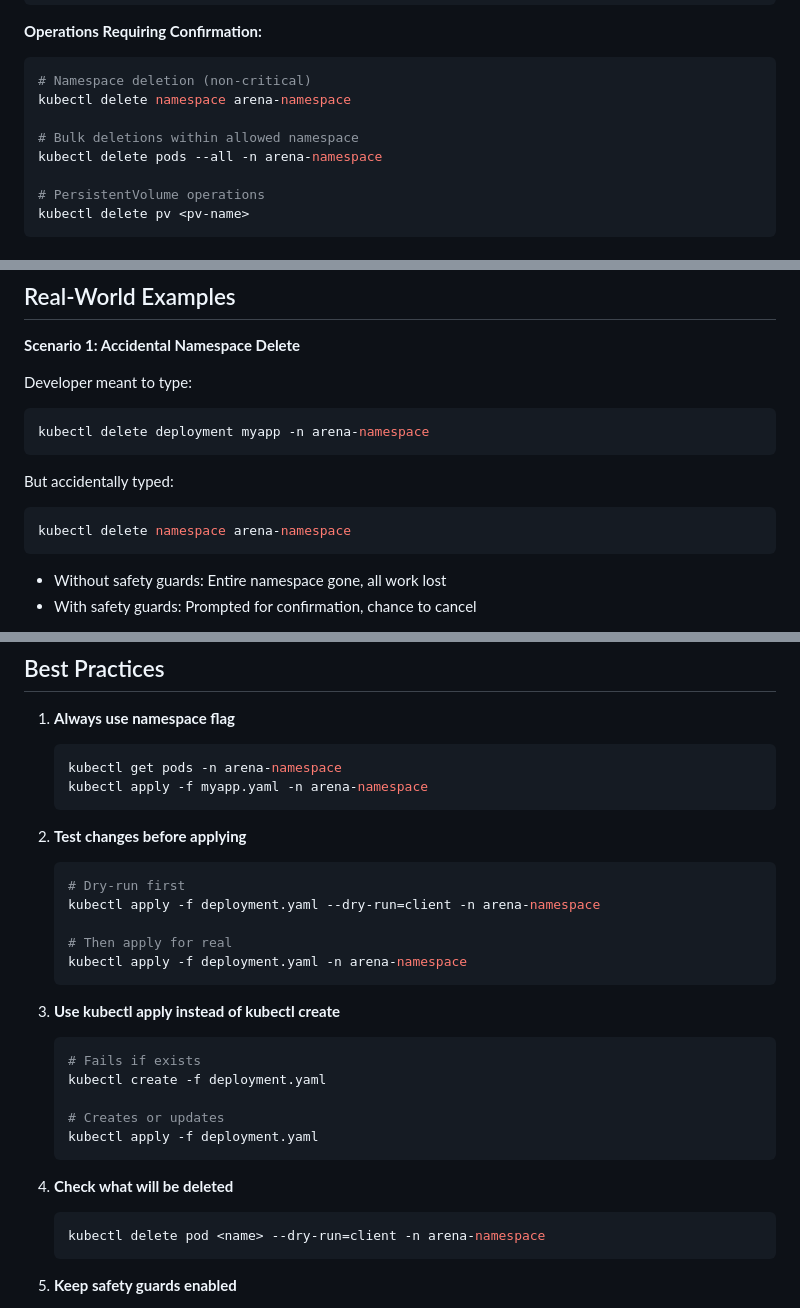
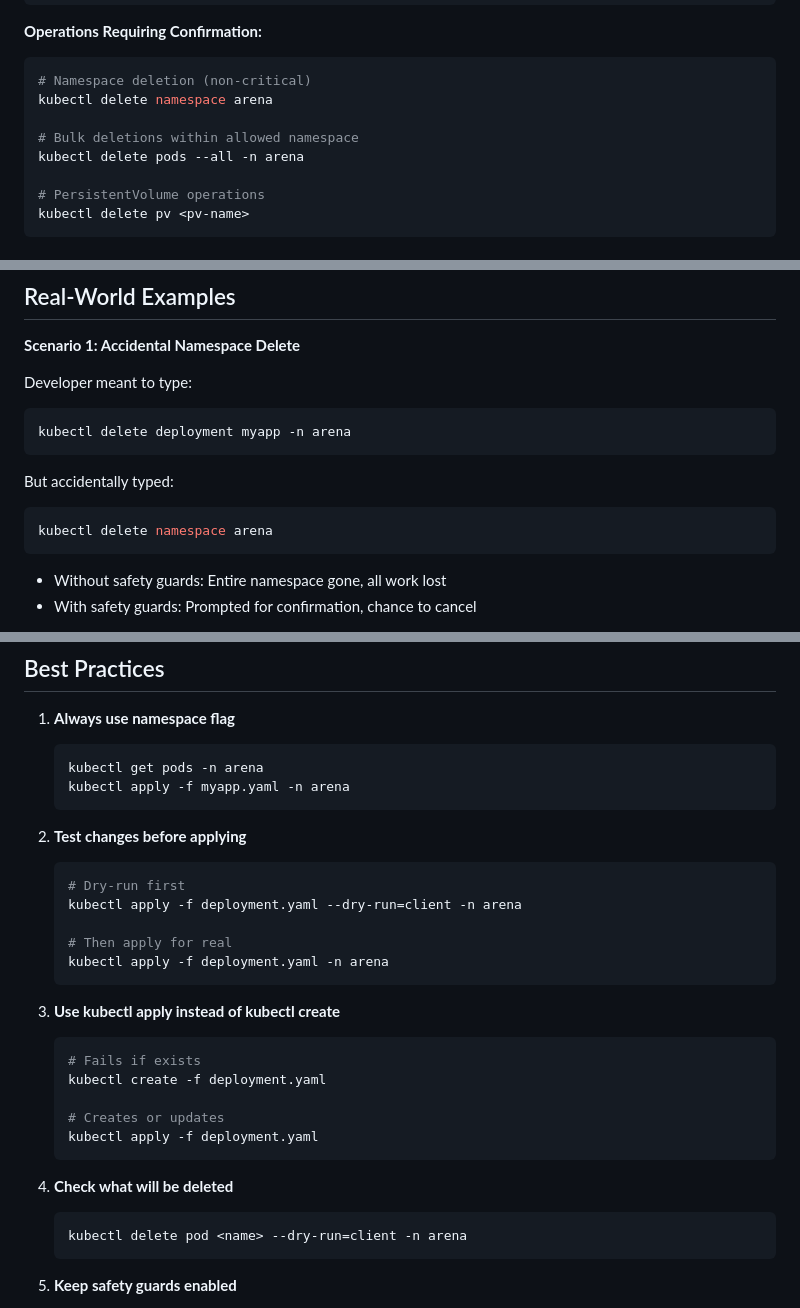
Before and after one commit to kholcomb/DevSecOps_Arena, a Markdown page: docs/SAFETY.md, 3 parts joined by grey strips. Rendered like a GitHub page.

Commit message:
namespace fixes

````diff
--- a/docs/SAFETY.md
+++ b/docs/SAFETY.md
@@ -40,10 +40,10 @@ kubectl delete clusterrolebinding <name>
 
 ```bash
 # Namespace deletion (non-critical)
-kubectl delete namespace arena-namespace
+kubectl delete namespace arena
 
 # Bulk deletions within allowed namespace
-kubectl delete pods --all -n arena-namespace
+kubectl delete pods --all -n arena
 
 # PersistentVolume operations
 kubectl delete pv <pv-name>
@@ -144,12 +144,12 @@ export ARENA_SAFETY=on
 
 Developer meant to type:
 ```bash
-kubectl delete deployment myapp -n arena-namespace
+kubectl delete deployment myapp -n arena
 ```
 
 But accidentally typed:
 ```bash
-kubectl delete namespace arena-namespace
+kubectl delete namespace arena
 ```
 
 - Without safety guards: Entire namespace gone, all work lost
@@ -241,17 +241,17 @@ unset ARENA_SAFETY
 
 1. **Always use namespace flag**
    ```bash
-   kubectl get pods -n arena-namespace
-   kubectl apply -f myapp.yaml -n arena-namespace
+   kubectl get pods -n arena
+   kubectl apply -f myapp.yaml -n arena
    ```
 
 2. **Test changes before applying**
    ```bash
    # Dry-run first
-   kubectl apply -f deployment.yaml --dry-run=client -n arena-namespace
+   kubectl apply -f deployment.yaml --dry-run=client -n arena
 
    # Then apply for real
-   kubectl apply -f deployment.yaml -n arena-namespace
+   kubectl apply -f deployment.yaml -n arena
    ```
 
 3. **Use kubectl apply instead of kubectl create**
@@ -265,7 +265,7 @@ unset ARENA_SAFETY
 
 4. **Check what will be deleted**
    ```bash
-   kubectl delete pod <name> --dry-run=client -n arena-namespace
+   kubectl delete pod <name> --dry-run=client -n arena
    ```
 
 5. **Keep safety guards enabled**
````
Also changed, not shown: other parts of docs/SAFETY.md (+3 -3 lines).
